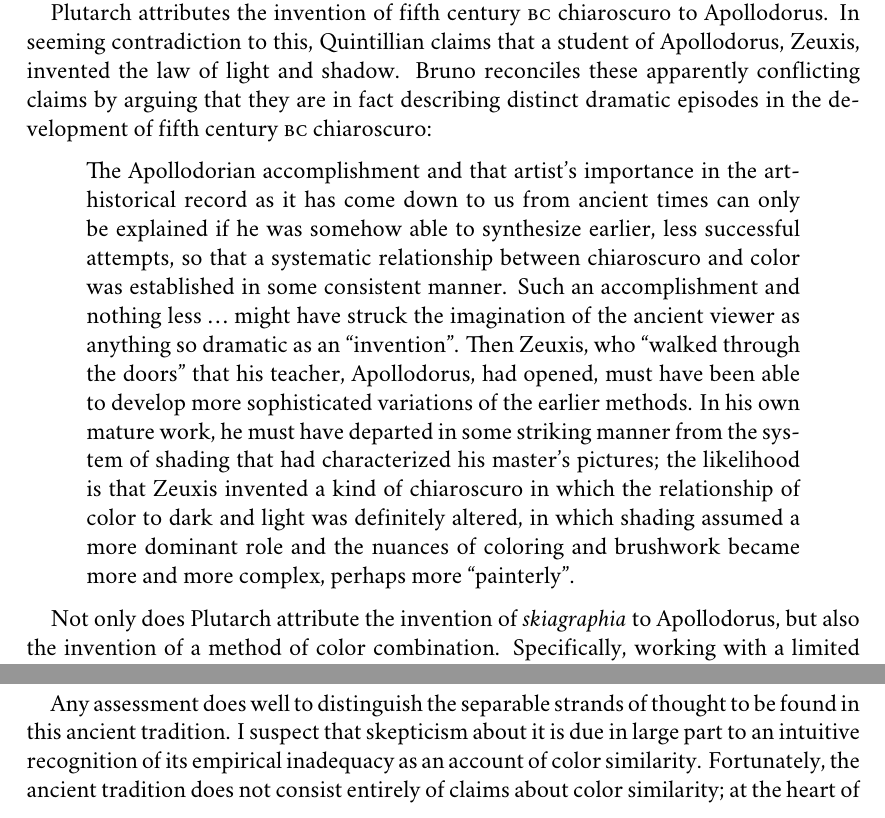
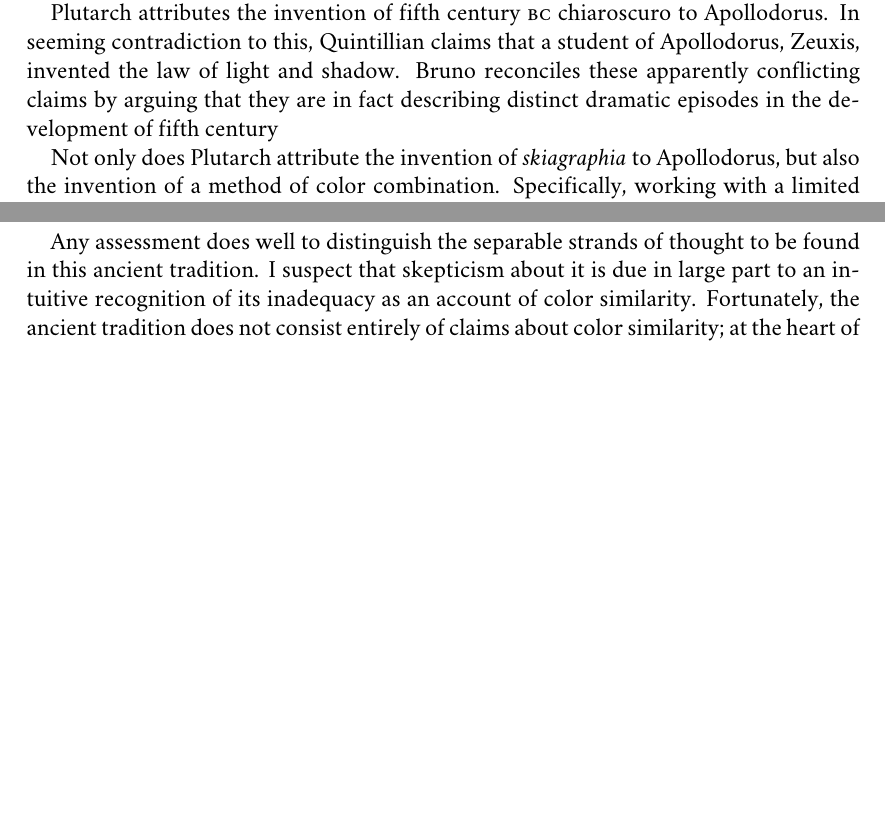
Before and after one commit to PhilGeek/formwithoutmatter, a LaTeX document (talk/generationtalk.tex): two parts of pages 7 and 16 of 17 before the commit and two parts of pages 7 and 16 of 16 after it, joined at a grey line, cut so that both start at the same text, the shorter picture padded with empty space. Compiled offline with XeLaTeX; a missing font is replaced by an installed copy or a similar font.

Commit message:
More cleaning up, cut Bruno quote

```diff
--- a/talk/generationtalk.tex
+++ b/talk/generationtalk.tex
@@ -140,10 +140,10 @@ If combination, here, cannot coherently be understood as mixture, how, then, is
 
 Consider what is arguably the most important development of fifth century \textsc{bc} painting, the development of chiaroscuro or \emph{skiagraphia}. In archaic Greek painting, figures appear outlined and uniformly colored in a two-dimensional pictorial plane. Moreover, the color of the figures tended to complement and support the overall two-dimensional composition. However, in the fifth century \textsc{bc}, the ``shadow painters'' came to emphasize, instead, lightness and darkness in organizing their compositions. There was less reliance on outlining, figures were no longer uniformly colored as primitive methods of shading were developed, and as a result, the figures began to emerge from the two-dimensional pictorial plane. To emphasize the importance of relative brightness in their composition, the shadow painters worked with a limited palette. Nevertheless, they were able to produce the appearance of a variety of colors by combining the colors of this limited palette. Importantly, there were two techniques for combining the few colors, corresponding to different periods in the development of \emph{skiagraphia}.
 
-Plutarch attributes the invention of fifth century \textsc{bc} chiaroscuro to Apollodorus. In seeming contradiction to this, Quintillian claims that a student of Apollodorus, Zeuxis, invented the law of light and shadow. Bruno reconciles these apparently conflicting claims by arguing that they are in fact describing distinct dramatic episodes in the development of fifth century \textsc{bc} chiaroscuro:
-\begin{quote}
-    The Apollodorian accomplishment and that artist's importance in the art-historical record as it has come down to us from ancient times can only be explained if he was somehow able to synthesize earlier, less successful attempts, so that a systematic relationship between chiaroscuro and color was established in some consistent manner. Such an accomplishment and nothing less \ldots\ might have struck the imagination of the ancient viewer as anything so dramatic as an ``invention''. Then Zeuxis, who ``walked through the doors'' that his teacher, Apollodorus, had opened, must have been able to develop more sophisticated variations of the earlier methods. In his own mature work, he must have departed in some striking manner from the system of shading that had characterized his master's pictures; the likelihood is that Zeuxis invented a kind of chiaroscuro in which the relationship of color to dark and light was definitely altered, in which shading assumed a more dominant role and the nuances of coloring and brushwork became more and more complex, perhaps more ``painterly''.
-\end{quote}
+Plutarch attributes the invention of fifth century \textsc{bc} chiaroscuro to Apollodorus. In seeming contradiction to this, Quintillian claims that a student of Apollodorus, Zeuxis, invented the law of light and shadow. Bruno reconciles these apparently conflicting claims by arguing that they are in fact describing distinct dramatic episodes in the development of fifth century % \textsc{bc} chiaroscuro:
+% \begin{quote}
+%     The Apollodorian accomplishment and that artist's importance in the art-historical record as it has come down to us from ancient times can only be explained if he was somehow able to synthesize earlier, less successful attempts, so that a systematic relationship between chiaroscuro and color was established in some consistent manner. Such an accomplishment and nothing less \ldots\ might have struck the imagination of the ancient viewer as anything so dramatic as an ``invention''. Then Zeuxis, who ``walked through the doors'' that his teacher, Apollodorus, had opened, must have been able to develop more sophisticated variations of the earlier methods. In his own mature work, he must have departed in some striking manner from the system of shading that had characterized his master's pictures; the likelihood is that Zeuxis invented a kind of chiaroscuro in which the relationship of color to dark and light was definitely altered, in which shading assumed a more dominant role and the nuances of coloring and brushwork became more and more complex, perhaps more ``painterly''.
+% \end{quote}
 
 Not only does Plutarch attribute the invention of \emph{skiagraphia} to Apollodorus, but also the invention of a method of color combination. Specifically, working with a limited palette, Apollodorus would produce novel colors by overlaying washes of different colors, and a four-color palette was common in the fifth century \textsc{bc}. % The Alexander mosaic depicting the Battle of Isis is a Roman work from the first century \textsc{bc} that is a copy of a Greek four-color painting. Pliny (\emph{Historia Naturalis} 35 110) attributes the original to Philoxenos of Eretria ``who painted for king Kassander the battle between Alexander and Dareios, a picture second to none.'' The Alexander mosaic gives us a sense of the naturalistic skin tones that could be achieved with four-color painting. However, being a mosaic, it is in this respect misleading---the fundamental method of color combination in mosaics is the juxtaposition of differently colored tiles as opposed to the overlaying of differently colored washes. For a better sense of what can be accomplished with the four color palette we need only consider Titian's ``Christ crowned with thorns''.
 So one way of combining colors is by overlaying differently colored washes, that is, by overlap.
@@ -297,7 +297,7 @@ Any assessment does well to distinguish the separable strands of thought to be f
 %     \item Lightness and darkness are explanatory determinants of the chromatic hues.
 % \end{enumerate}
 % Whereas the claim about color similarity cannot survive given what we now know about the colors, arguably at least, the claim about the explanatory determinants of the colors survives, \emph{inter alia}, in modern reflectance theories.
-I suspect that skepticism about it is due in large part to an intuitive recognition of its empirical inadequacy as an account of color similarity. Fortunately, the ancient tradition does not consist entirely of claims about color similarity; at the heart of the ancient view is a claim about the explanatory priority of cosmic Fire. That a proportion of light and dark determined by the presence and activity of cosmic Fire explains a particular's color is echoed by modern reflectance theories that maintain that it is the amount of light reflected at each of the wavelengths of the visible spectrum that determines a particular's color. The more general idea, free from the anachronistic intrusion of the Newtonian spectrum, is that color is way of affecting light. This idea is enshrined in Aristotle's definition of color as the power to move what is actually transparent, that is, what is illuminated by the presence and activity of the fiery substance.
+I suspect that skepticism about it is due in large part to an intuitive recognition of its inadequacy as an account of color similarity. Fortunately, the ancient tradition does not consist entirely of claims about color similarity; at the heart of the ancient view is a claim about the explanatory priority of cosmic Fire. That a proportion of light and dark determined by the presence and activity of cosmic Fire explains a particular's color is echoed by modern reflectance theories that maintain that it is the amount of light reflected at each of the wavelengths of the visible spectrum that determines a particular's color. The more general idea, free from the anachronistic intrusion of the Newtonian spectrum, is that color is way of affecting light. This idea is enshrined in Aristotle's definition of color as the power to move what is actually transparent, that is, what is illuminated by the presence and activity of the fiery substance.
 
 
 % subsection mixture (end)
```
